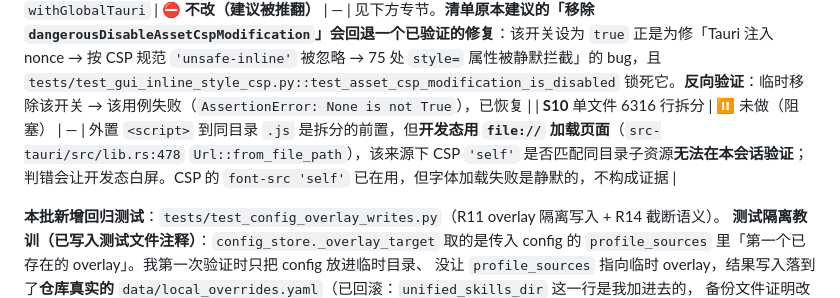
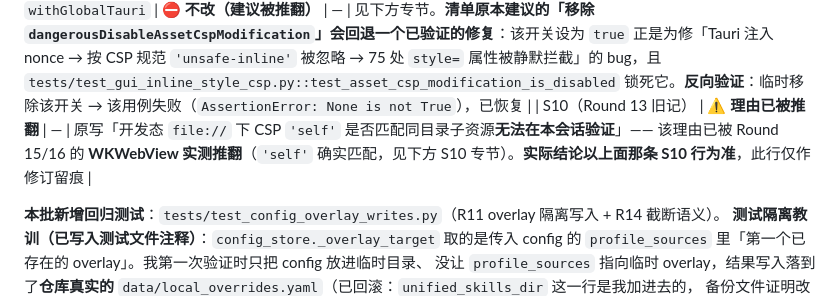
Before and after one commit to oswaldhill/skill-mcp-studio, a Markdown page: docs/reviews/评审-v0.24.0-待完善清单.md, the part around the change. Rendered like a GitHub page.

Commit message:
docs: 标注 Round 13 的 S10 旧记理由已被推翻
清单里有两条 S10 行：Round 13 那条写的阻塞理由是
「开发态 file:// 下 CSP 'self' 是否匹配同目录子资源无法在本会话验证」——
该理由**已被 Round 15/16 的 WKWebView 实测推翻**（'self' 确实匹配）。

留着会误导后人（读到一个已被证伪的技术判断），故标注为「理由已被推翻」并指向
上方那条实际结论行。这属于「文档本身也要经得起复核」的同类问题。

```diff
--- a/docs/reviews/评审-v0.24.0-待完善清单.md
+++ b/docs/reviews/评审-v0.24.0-待完善清单.md
@@ -64,7 +64,7 @@
 | **S14** `renderMergeChanges` 部分值未转义 | ✅ 已修 | 本轮 | `v.from`/`v.to`/`v.diff` 加 `escapeHtml(String(...))`（此前仅 `k` 被转义）。函数实际名为 `renderMergeChanges`（清单原写 `mergeChangesHtml`，已更正） |
 | **S10** 单文件 6316 行拆分 | ⏸ **已论证，暂不做** | — | 见下方专节。已用**真实 WKWebView 实测**证明外置脚本可行（`file://` 下 `'self'` 匹配同目录 .js），但实测同时暴露代价：**15 个测试文件的 114 条断言会失败**（它们从 `dashboard.html` 正则抽 JS 函数体）。纯组织性收益 vs 重写 15 个测试文件的风险，前者不值当前代价。**已试做并回退**（回退后门禁 961 用例全绿） |
 | **S2** CSP 收紧 / 关 `withGlobalTauri` | ⛔ **不改（建议被推翻）** | — | 见下方专节。**清单原本建议的「移除 `dangerousDisableAssetCspModification`」会回退一个已验证的修复**：该开关设为 `true` 正是为修「Tauri 注入 nonce → 按 CSP 规范 `'unsafe-inline'` 被忽略 → 75 处 `style=` 属性被静默拦截」的 bug，且 `tests/test_gui_inline_style_csp.py::test_asset_csp_modification_is_disabled` 锁死它。**反向验证**：临时移除该开关 → 该用例失败（`AssertionError: None is not True`），已恢复 |
-| **S10** 单文件 6316 行拆分 | ⏸ 未做（阻塞） | — | 外置 `<script>` 到同目录 `.js` 是拆分的前置，但**开发态用 `file://` 加载页面**（`src-tauri/src/lib.rs:478` `Url::from_file_path`），该来源下 CSP `'self'` 是否匹配同目录子资源**无法在本会话验证**；判错会让开发态白屏。CSP 的 `font-src 'self'` 已在用，但字体加载失败是静默的，不构成证据 |
+| S10（Round 13 旧记） | ⚠️ **理由已被推翻** | — | 原写「开发态 `file://` 下 CSP `'self'` 是否匹配同目录子资源**无法在本会话验证**」—— 该理由已被 Round 15/16 的 **WKWebView 实测推翻**（`'self'` 确实匹配，见下方 S10 专节）。**实际结论以上面那条 S10 行为准**，此行仅作修订留痕 |
 
 **本批新增回归测试**：`tests/test_config_overlay_writes.py`（R11 overlay 隔离写入 + R14 截断语义）。
 **测试隔离教训（已写入测试文件注释）**：`config_store._overlay_target` 取的是传入 config 的
```
